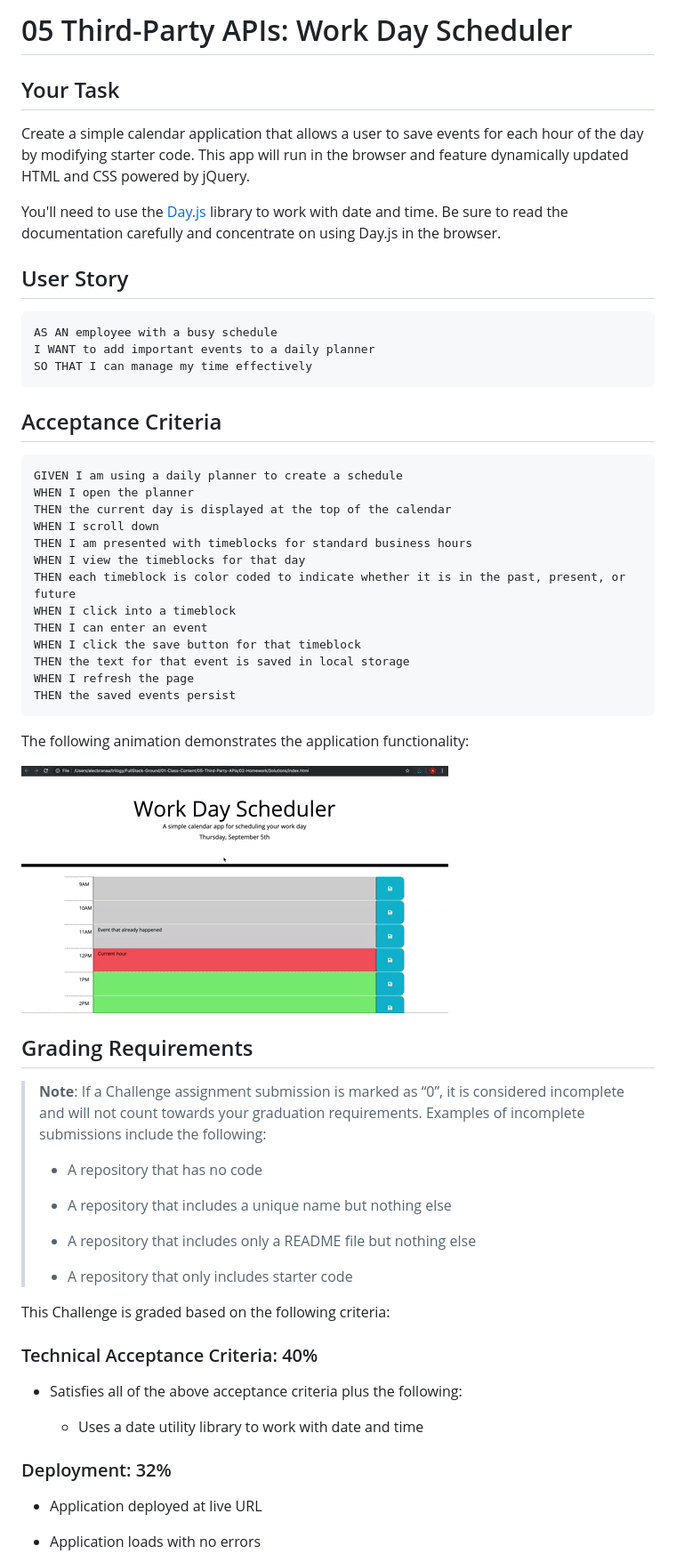
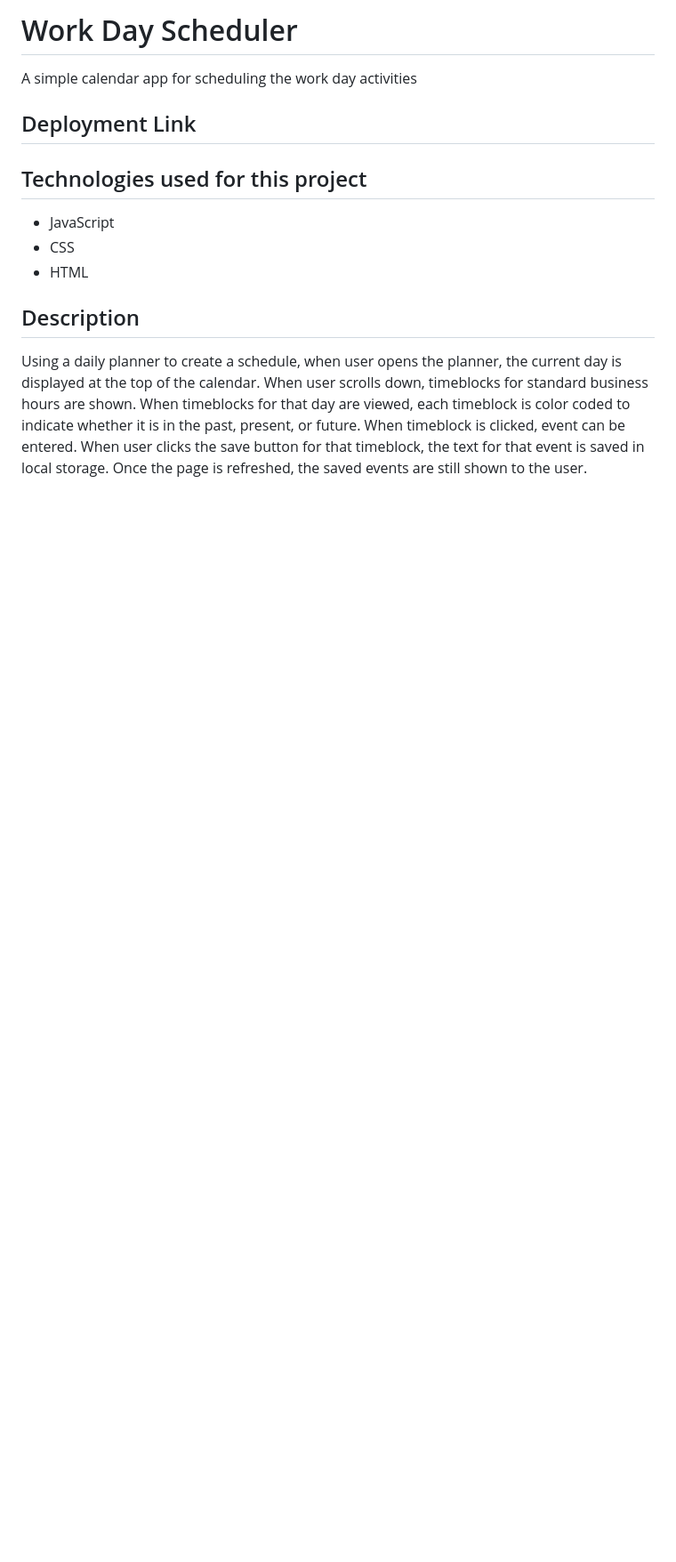
Before and after one commit to Natasa00/WorkDayScheduler, a Markdown page: README.md, the part around the change printed below. Shown: that part at 89% size. GitHub-like rendering; blank space fills up the shorter version.

Commit message:
Added Readme and screenshots of the app

````diff
--- a/README.md
+++ b/README.md
@@ -1,65 +1,16 @@
-# 05 Third-Party APIs: Work Day Scheduler
+# Work Day Scheduler
 
-## Your Task
+A simple calendar app for scheduling the work day activities
 
-Create a simple calendar application that allows a user to save events for each hour of the day by modifying starter code. This app will run in the browser and feature dynamically updated HTML and CSS powered by jQuery.
+## Deployment Link
 
-You'll need to use the [Day.js](https://day.js.org/en/) library to work with date and time. Be sure to read the documentation carefully and concentrate on using Day.js in the browser.
+## Technologies used for this project
 
-## User Story
+- JavaScript
+- CSS
+- HTML
 
-```md
-AS AN employee with a busy schedule
-I WANT to add important events to a daily planner
-SO THAT I can manage my time effectively
-```
+## Description
 
-## Acceptance Criteria
+Using a daily planner to create a schedule, when user opens the planner, the current day is displayed at the top of the calendar. When user scrolls down, timeblocks for standard business hours are shown. When timeblocks for that day are viewed, each timeblock is color coded to indicate whether it is in the past, present, or future. When timeblock is clicked, event can be entered. When user clicks the save button for that timeblock, the text for that event is saved in local storage. Once the page is refreshed, the saved events are still shown to the user.
 
-```md
-GIVEN I am using a daily planner to create a schedule
-WHEN I open the planner
-THEN the current day is displayed at the top of the calendar
-WHEN I scroll down
-THEN I am presented with timeblocks for standard business hours
-WHEN I view the timeblocks for that day
-THEN each timeblock is color coded to indicate whether it is in the past, present, or future
-WHEN I click into a timeblock
-THEN I can enter an event
-WHEN I click the save button for that timeblock
-THEN the text for that event is saved in local storage
-WHEN I refresh the page
-THEN the saved events persist
-```
-
-The following animation demonstrates the application functionality:
-
-<!-- @TODO: create ticket to review/update image) -->
-![A user clicks on slots on the color-coded calendar and edits the events.](./Assets/05-third-party-apis-homework-demo.gif)
-
-## Grading Requirements
-
-> **Note**: If a Challenge assignment submission is marked as “0”, it is considered incomplete and will not count towards your graduation requirements. Examples of incomplete submissions include the following:
->
-> * A repository that has no code
->
-> * A repository that includes a unique name but nothing else
->
-> * A repository that includes only a README file but nothing else
->
-> * A repository that only includes starter code
-
-This Challenge is graded based on the following criteria:
-
-### Technical Acceptance Criteria: 40%
-
-* Satisfies all of the above acceptance criteria plus the following:
-
-  * Uses a date utility library to work with date and time
-
-### Deployment: 32%
-
-* Application deployed at live URL
-
-* Application loads with no errors
-
````
Also changed, not shown: other parts of README.md (+1 -34 lines), Assets/workdayschedulerscreenshot.png (added), 1 other file.
